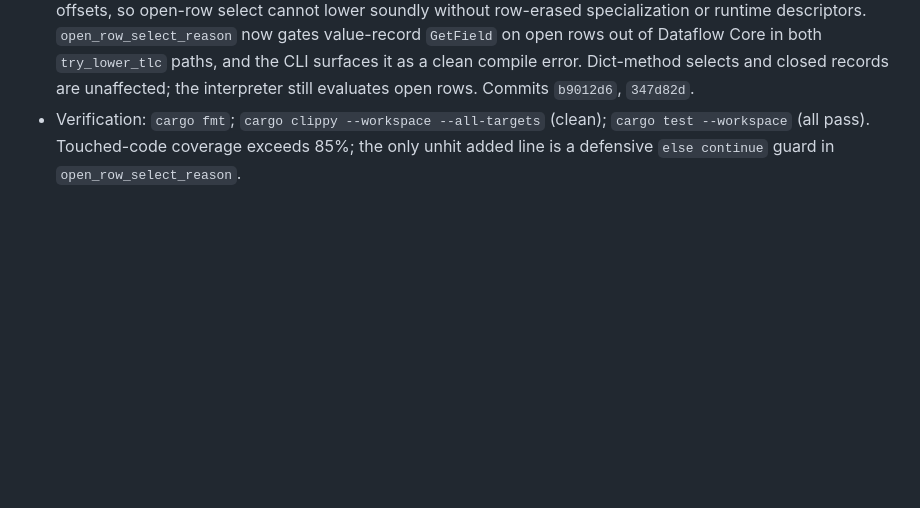
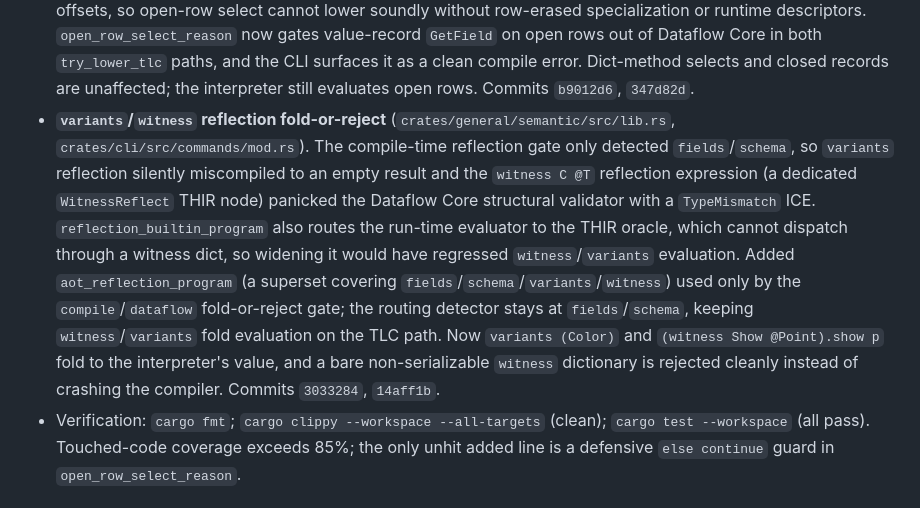
Before and after one commit to iceice666/zutai, a Markdown page: docs/ARCHIVED.md, the part around the change. Rendered like a GitHub page; blank space fills up the shorter version.

```diff
--- a/docs/ARCHIVED.md
+++ b/docs/ARCHIVED.md
@@ -189,6 +189,20 @@ the v1 native-backend constraints/witnesses and row-polymorphism items._
   and the CLI surfaces it as a clean compile error. Dict-method selects and
   closed records are unaffected; the interpreter still evaluates open rows.
   Commits `b9012d6`, `347d82d`.
+- **`variants`/`witness` reflection fold-or-reject** (`crates/general/semantic/src/lib.rs`,
+  `crates/cli/src/commands/mod.rs`). The compile-time reflection gate only
+  detected `fields`/`schema`, so `variants` reflection silently miscompiled to
+  an empty result and the `witness C @T` reflection expression (a dedicated
+  `WitnessReflect` THIR node) panicked the Dataflow Core structural validator
+  with a `TypeMismatch` ICE. `reflection_builtin_program` also routes the
+  run-time evaluator to the THIR oracle, which cannot dispatch through a witness
+  dict, so widening it would have regressed `witness`/`variants` evaluation.
+  Added `aot_reflection_program` (a superset covering `fields`/`schema`/`variants`/`witness`)
+  used only by the `compile`/`dataflow` fold-or-reject gate; the routing detector
+  stays at `fields`/`schema`, keeping `witness`/`variants` fold evaluation on the
+  TLC path. Now `variants (Color)` and `(witness Show @Point).show p` fold to the
+  interpreter's value, and a bare non-serializable `witness` dictionary is
+  rejected cleanly instead of crashing the compiler. Commits `3033284`, `14aff1b`.
 - Verification: `cargo fmt`; `cargo clippy --workspace --all-targets` (clean);
   `cargo test --workspace` (all pass). Touched-code coverage exceeds 85%; the
   only unhit added line is a defensive `else continue` guard in
```
Also changed, not shown: docs/TBD.md (+8 -3 lines).
